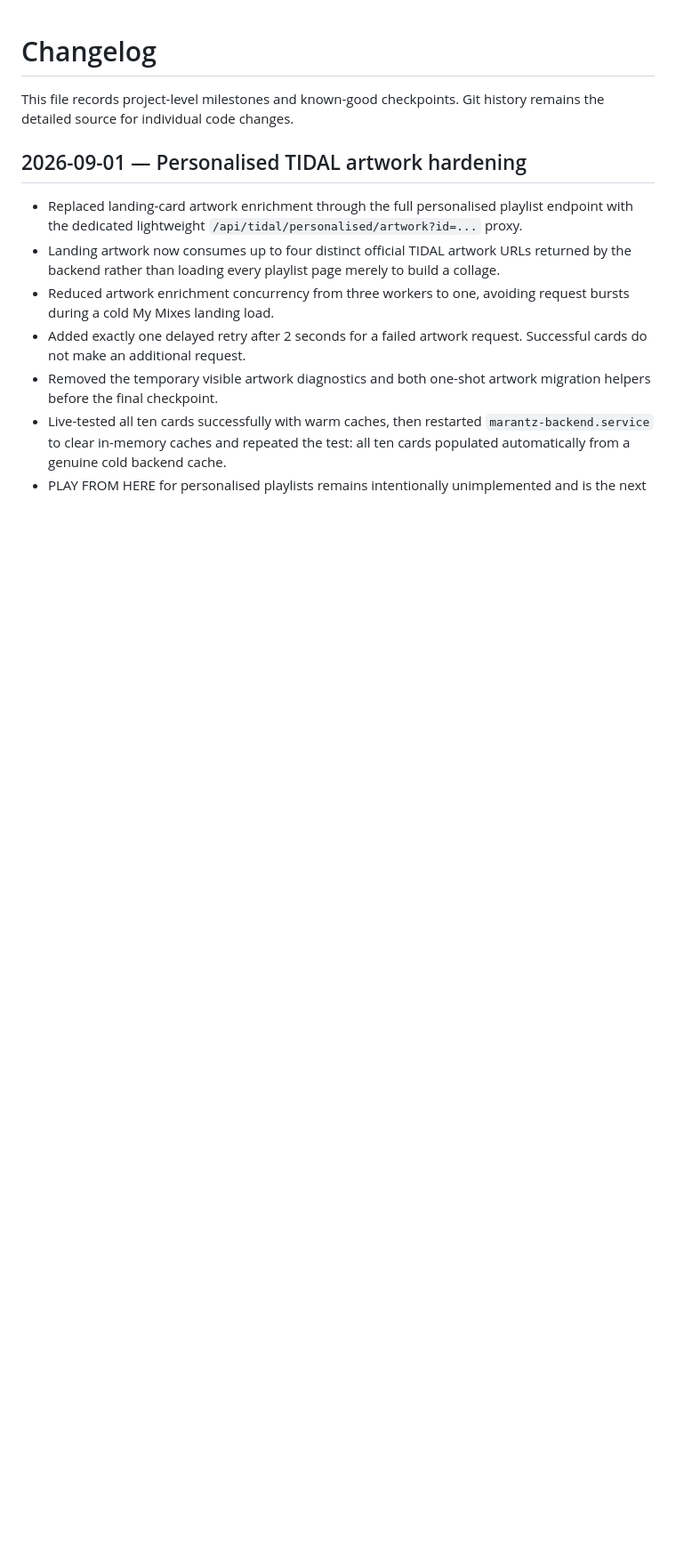
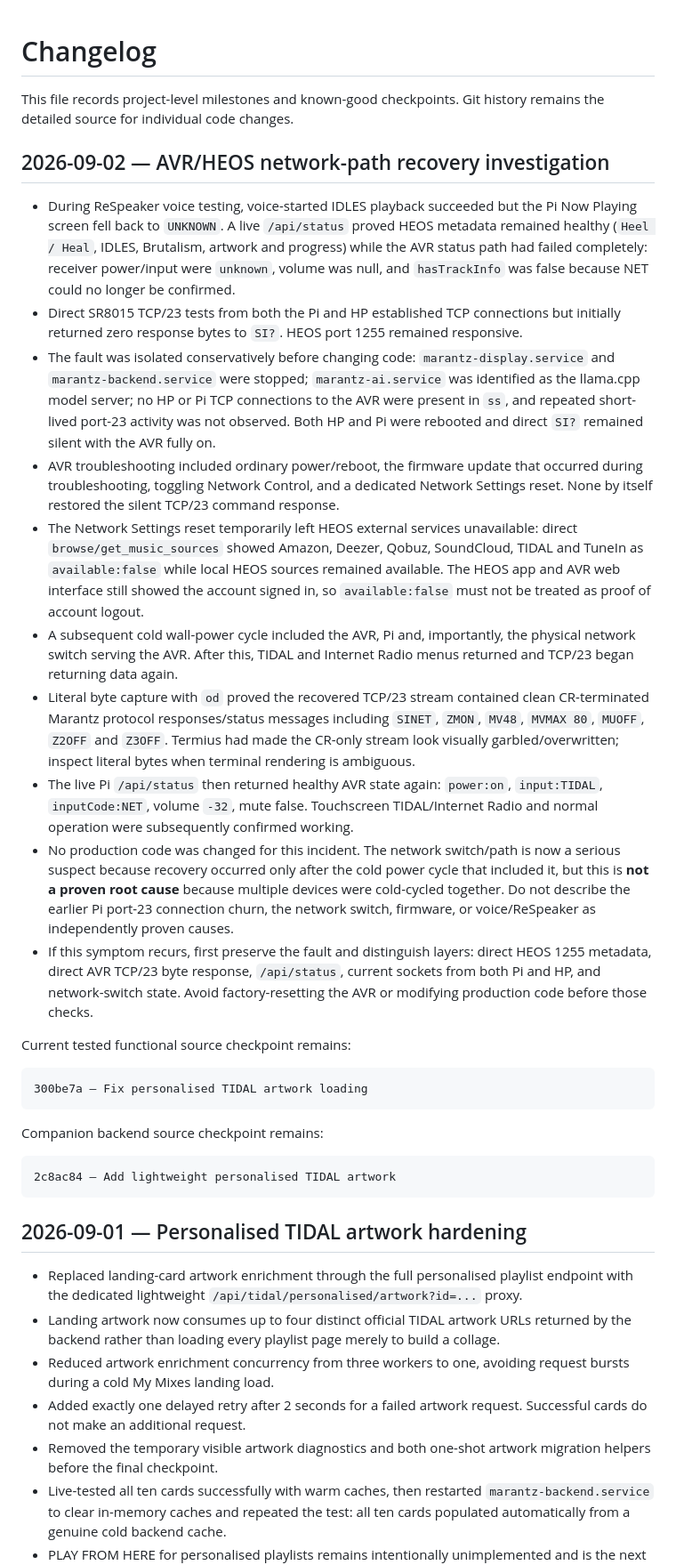
Before and after one commit to Gerry-Dollso/marantzPI, a Markdown page: CHANGELOG.md, the part around the change. Shown at 89% size. GitHub-like rendering; blank space fills up the shorter version.

Commit message:
Document 2 Sep AVR network recovery

````diff
--- a/CHANGELOG.md
+++ b/CHANGELOG.md
@@ -1,6 +1,31 @@
 # Changelog
 
 This file records project-level milestones and known-good checkpoints. Git history remains the detailed source for individual code changes.
+
+## 2026-09-02 — AVR/HEOS network-path recovery investigation
+
+- During ReSpeaker voice testing, voice-started IDLES playback succeeded but the Pi Now Playing screen fell back to `UNKNOWN`. A live `/api/status` proved HEOS metadata remained healthy (`Heel / Heal`, IDLES, Brutalism, artwork and progress) while the AVR status path had failed completely: receiver power/input were `unknown`, volume was null, and `hasTrackInfo` was false because NET could no longer be confirmed.
+- Direct SR8015 TCP/23 tests from both the Pi and HP established TCP connections but initially returned zero response bytes to `SI?`. HEOS port 1255 remained responsive.
+- The fault was isolated conservatively before changing code: `marantz-display.service` and `marantz-backend.service` were stopped; `marantz-ai.service` was identified as the llama.cpp model server; no HP or Pi TCP connections to the AVR were present in `ss`, and repeated short-lived port-23 activity was not observed. Both HP and Pi were rebooted and direct `SI?` remained silent with the AVR fully on.
+- AVR troubleshooting included ordinary power/reboot, the firmware update that occurred during troubleshooting, toggling Network Control, and a dedicated Network Settings reset. None by itself restored the silent TCP/23 command response.
+- The Network Settings reset temporarily left HEOS external services unavailable: direct `browse/get_music_sources` showed Amazon, Deezer, Qobuz, SoundCloud, TIDAL and TuneIn as `available:false` while local HEOS sources remained available. The HEOS app and AVR web interface still showed the account signed in, so `available:false` must not be treated as proof of account logout.
+- A subsequent cold wall-power cycle included the AVR, Pi and, importantly, the physical network switch serving the AVR. After this, TIDAL and Internet Radio menus returned and TCP/23 began returning data again.
+- Literal byte capture with `od` proved the recovered TCP/23 stream contained clean CR-terminated Marantz protocol responses/status messages including `SINET`, `ZMON`, `MV48`, `MVMAX 80`, `MUOFF`, `Z2OFF` and `Z3OFF`. Termius had made the CR-only stream look visually garbled/overwritten; inspect literal bytes when terminal rendering is ambiguous.
+- The live Pi `/api/status` then returned healthy AVR state again: `power:on`, `input:TIDAL`, `inputCode:NET`, volume `-32`, mute false. Touchscreen TIDAL/Internet Radio and normal operation were subsequently confirmed working.
+- No production code was changed for this incident. The network switch/path is now a serious suspect because recovery occurred only after the cold power cycle that included it, but this is **not a proven root cause** because multiple devices were cold-cycled together. Do not describe the earlier Pi port-23 connection churn, the network switch, firmware, or voice/ReSpeaker as independently proven causes.
+- If this symptom recurs, first preserve the fault and distinguish layers: direct HEOS 1255 metadata, direct AVR TCP/23 byte response, `/api/status`, current sockets from both Pi and HP, and network-switch state. Avoid factory-resetting the AVR or modifying production code before those checks.
+
+Current tested functional source checkpoint remains:
+
+```text
+300be7a — Fix personalised TIDAL artwork loading
+```
+
+Companion backend source checkpoint remains:
+
+```text
+2c8ac84 — Add lightweight personalised TIDAL artwork
+```
 
 ## 2026-09-01 — Personalised TIDAL artwork hardening
 
````
